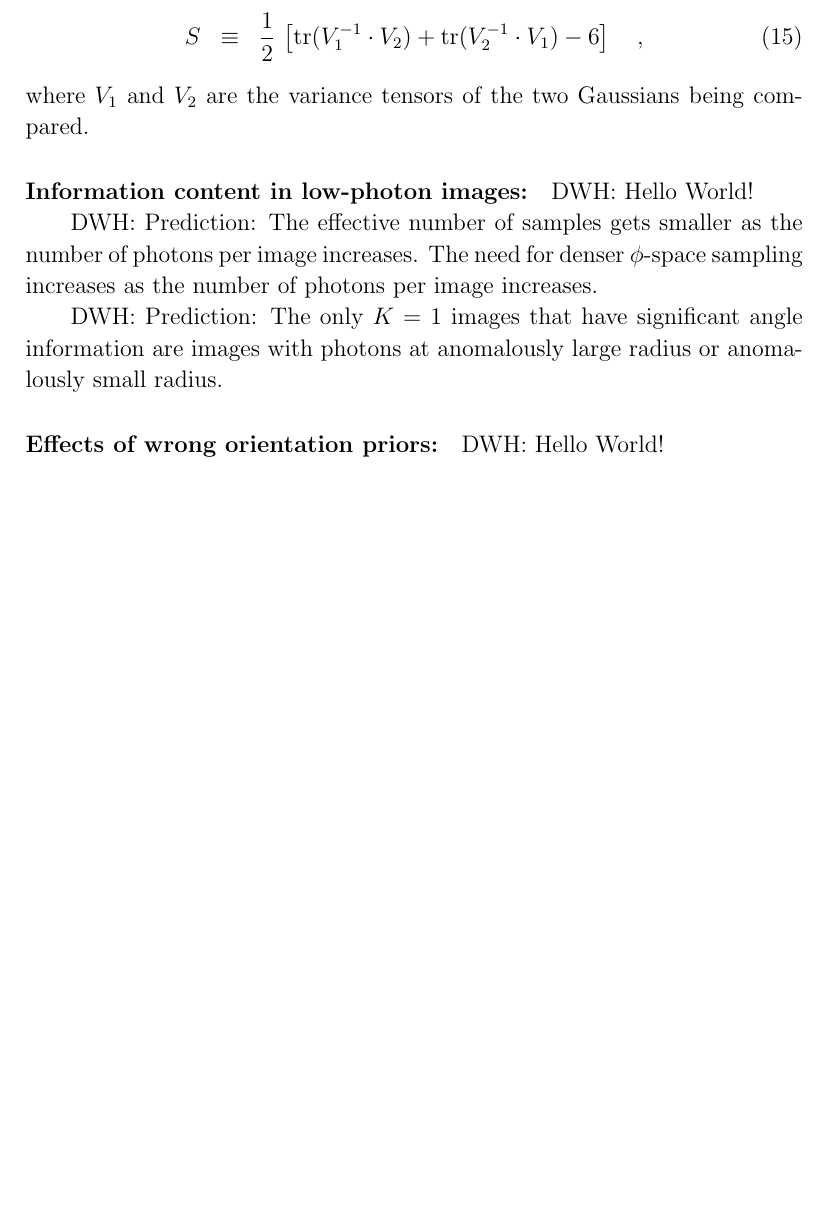
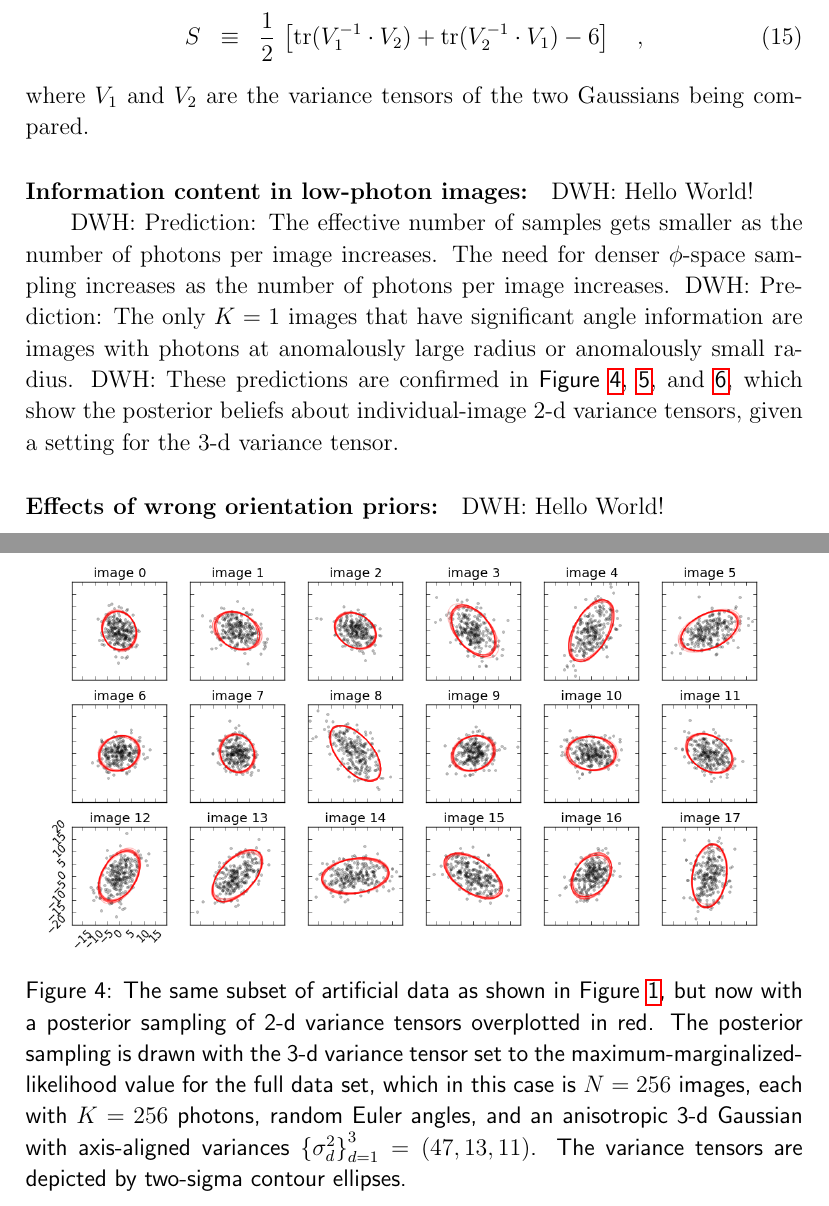
Before and after one commit to davidwhogg/DiffractionMicroscopy, a LaTeX document (papers/gaussian.tex): part of page 7 of 8 before the commit and two parts of pages 7 and 8 of 10 after it, the two joined at a grey line, cut so that both start at the same text, the shorter picture padded with empty space. Compiled offline with pdfLaTeX; a LaTeX package or settings file that is missing is left out.

Commit message:
more figures

```diff
--- a/papers/gaussian.tex
+++ b/papers/gaussian.tex
@@ -310,7 +310,23 @@ DWH: Prediction: The effective number of samples gets smaller as the
 number of photons per image increases.  The need for denser
 $\phi$-space sampling increases as the number of photons per image
 increases.
-
 DWH: Prediction: The only $K=1$ images that have significant angle
 information are images with photons at anomalously large radius or
 anomalously small radius.
+DWH: These predictions are confirmed in
+\figurename~\ref{fig:sampling8}, \ref{fig:sampling4}, and \ref{fig:sampling0},
+which show the posterior beliefs about individual-image 2-d variance
+tensors, given a setting for the 3-d variance tensor.
+\begin{figure}[!tbp]
+\includegraphics[width=\textwidth]{sampling_08_08.png}
+\hoggcaption{The same subset of artificial data as shown in
+  \figurename~\ref{fig:exampledata8},
+  but now with a posterior sampling of 2-d variance tensors overplotted in red.
+  The posterior sampling is drawn with the 3-d variance tensor set to the
+  maximum-marginalized-likelihood value for the full data set,
+  which in this case is
+  $N=256$ images, each with $K=256$ photons, random Euler angles, and
+  an anisotropic 3-d Gaussian with axis-aligned variances
+  $\setof{\sigma^2_d}_{d=1}^3 = (47, 13, 11)$.
+  The variance tensors are depicted by two-sigma contour ellipses.\label{fig:sampling8}}
+\end{figure}
@@ -316,0 +338 @@ anomalously small radius.
+\end{figure}
@@ -317,3 +344,4 @@ anomalously small radius.
+\end{figure}
 
 \paragraph{Effects of wrong orientation priors:}
 DWH: Hello World!
```
Also changed, not shown: papers/data_08_08.png, papers/data_12_04.png, papers/data_16_00.png, papers/sampling_08_08.png (added), papers/sampling_12_04.png (added), papers/sampling_16_00.png (added), papers/gaussian.tex (10 more changed lines).
